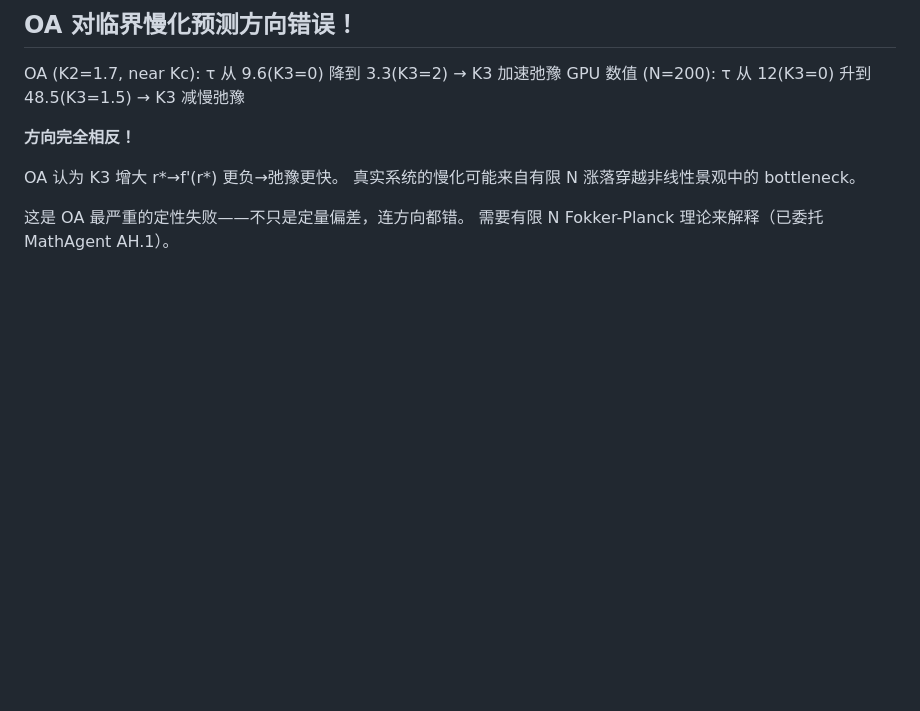
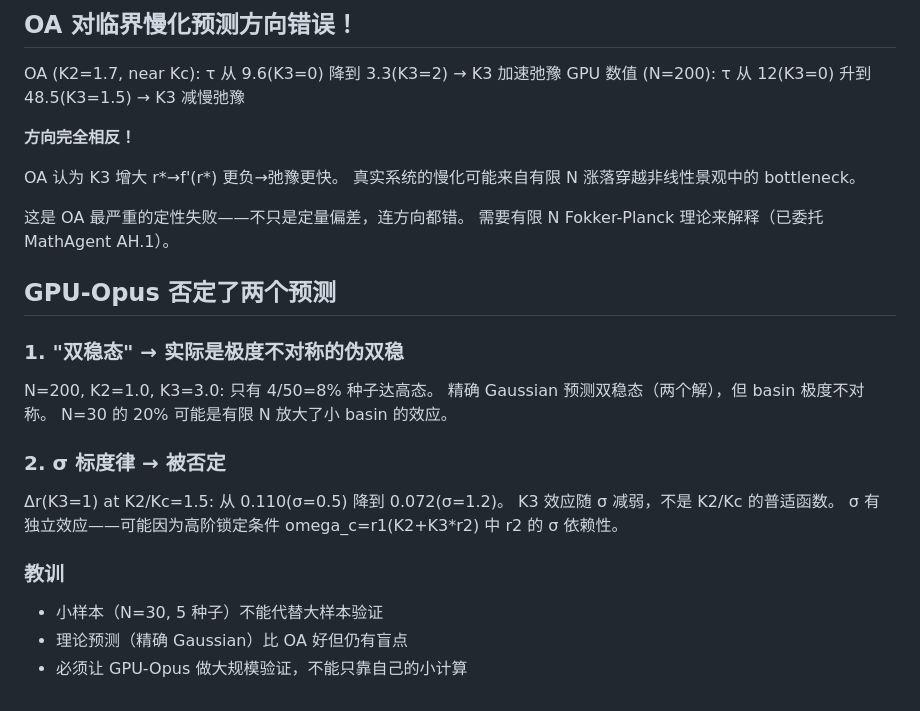
Before and after one commit to DataLab-atom/code_from_my_agent, a Markdown page: deep_reflection.md, the part around the change. GitHub-like rendering; blank space fills up the shorter version.

Commit message:
Two predictions falsified: bistability is pseudo, sigma scaling fails
N=200 50-seed: only 8% reach high state (not true bistability).
Sigma scaling: delta_r varies 0.110-0.072, NOT universal in K2/Kc.
Lessons: small samples mislead, theory has blind spots, GPU verification essential.

Co-Authored-By: Claude Opus 4.6 (1M context) <noreply@anthropic.com>

```diff
--- a/deep_reflection.md
+++ b/deep_reflection.md
@@ -342,3 +342,20 @@ OA 认为 K3 增大 r*→f'(r*) 更负→弛豫更快。
 
 这是 OA 最严重的定性失败——不只是定量偏差，连方向都错。
 需要有限 N Fokker-Planck 理论来解释（已委托 MathAgent AH.1）。
+
+## GPU-Opus 否定了两个预测
+
+### 1. "双稳态" → 实际是极度不对称的伪双稳
+N=200, K2=1.0, K3=3.0: 只有 4/50=8% 种子达高态。
+精确 Gaussian 预测双稳态（两个解），但 basin 极度不对称。
+N=30 的 20% 可能是有限 N 放大了小 basin 的效应。
+
+### 2. σ 标度律 → 被否定
+Δr(K3=1) at K2/Kc=1.5: 从 0.110(σ=0.5) 降到 0.072(σ=1.2)。
+K3 效应随 σ 减弱，不是 K2/Kc 的普适函数。
+σ 有独立效应——可能因为高阶锁定条件 omega_c=r1(K2+K3*r2) 中 r2 的 σ 依赖性。
+
+### 教训
+- 小样本（N=30, 5 种子）不能代替大样本验证
+- 理论预测（精确 Gaussian）比 OA 好但仍有盲点
+- 必须让 GPU-Opus 做大规模验证，不能只靠自己的小计算
```
